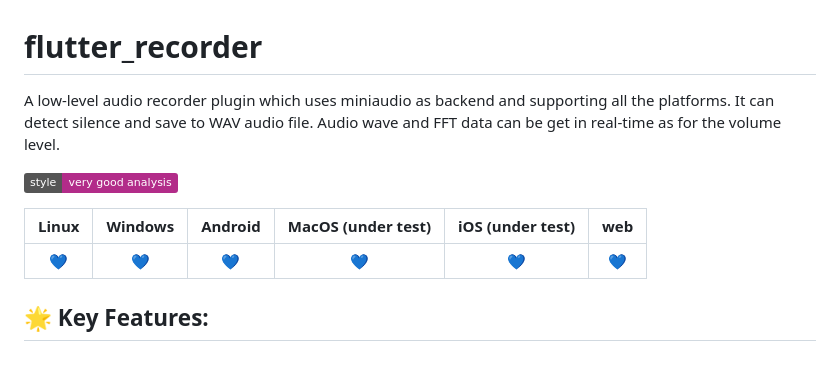
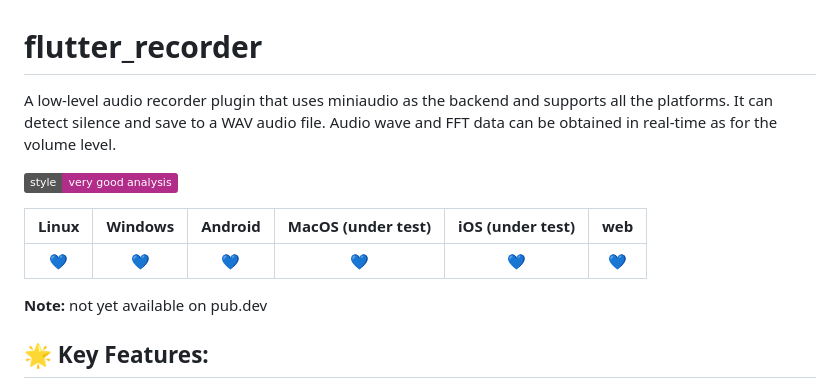
Before and after one commit to alnitak/flutter_recorder, a Markdown page: README.md, the part around the change. Rendered like a GitHub page; badges without logos; blank space fills up the shorter version.

```diff
--- a/README.md
+++ b/README.md
@@ -1,12 +1,14 @@
 # flutter_recorder
 
-A low-level audio recorder plugin which uses miniaudio as backend and supporting all the platforms. It can detect silence and save to WAV audio file. Audio wave and FFT data can be get in real-time as for the volume level.
+A low-level audio recorder plugin that uses miniaudio as the backend and supports all the platforms. It can detect silence and save to a WAV audio file. Audio wave and FFT data can be obtained in real-time as for the volume level.
 
 [![style: very good analysis](https://img.shields.io/badge/style-very_good_analysis-B22C89.svg)](https://pub.dev/packages/very_good_analysis)
 
 |Linux|Windows|Android|MacOS (under test)|iOS (under test)|web|
 |:-:|:-:|:-:|:-:|:-:|:-:|
 |💙|💙|💙|💙|💙|💙|
+
+**Note:** not yet available on pub.dev
 
 ## 🌟 Key Features:
 - 🖥️ **Cross-platform**: Supports Linux, Windows, Android, MacOS, iOS, and web.
```
